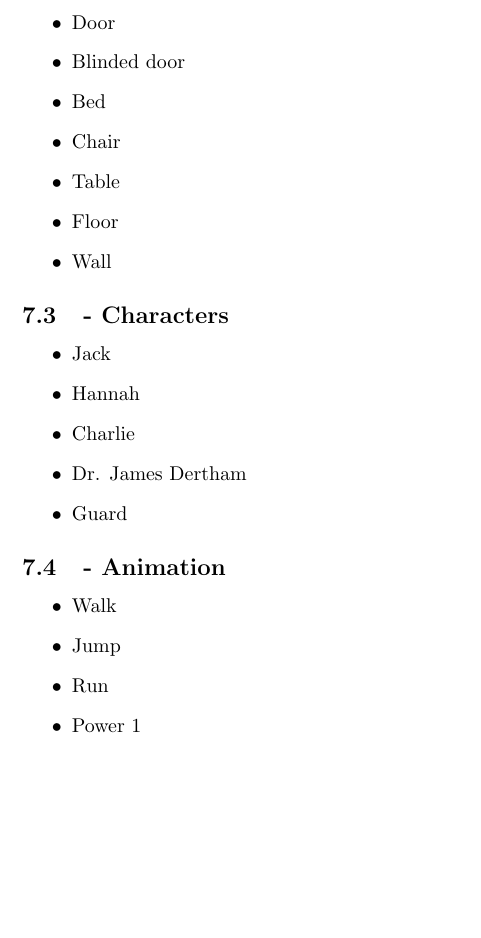
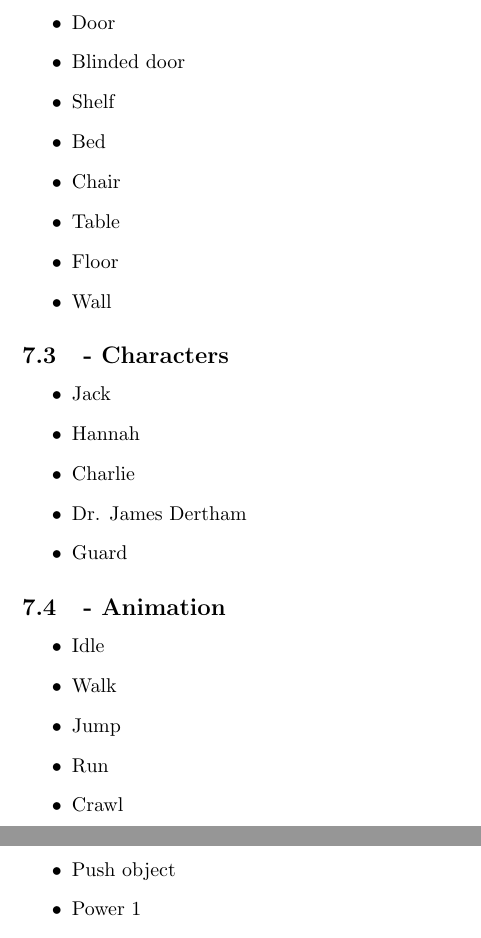
Before and after one commit to davide-piovani/Sona, a LaTeX document (Game Design Document/GDD.tex, which reads Game Design Document/Sections/MediaList.tex): part of page 10 of 11 before the commit and two parts of pages 10 and 11 of 11 after it, the two joined at a grey line, cut so that both start at the same text, the shorter picture padded with empty space. Compiled offline with pdfLaTeX.

Commit message:
Update MediaList.tex

```diff
--- a/Game Design Document/Sections/MediaList.tex
+++ b/Game Design Document/Sections/MediaList.tex
@@ -14,6 +14,7 @@
 \item Lamp
 \item Door
 \item Blinded door
+\item Shelf
 \item Bed
 \item Chair
 \item Table
@@ -32,9 +33,12 @@
 
 \subsection{- Animation}
 \begin{itemize}
+\item Idle
 \item Walk
 \item Jump
 \item Run
+\item Crawl
+\item Push object
 \item Power 1
 \item Power 2
 \item Power 3
```
